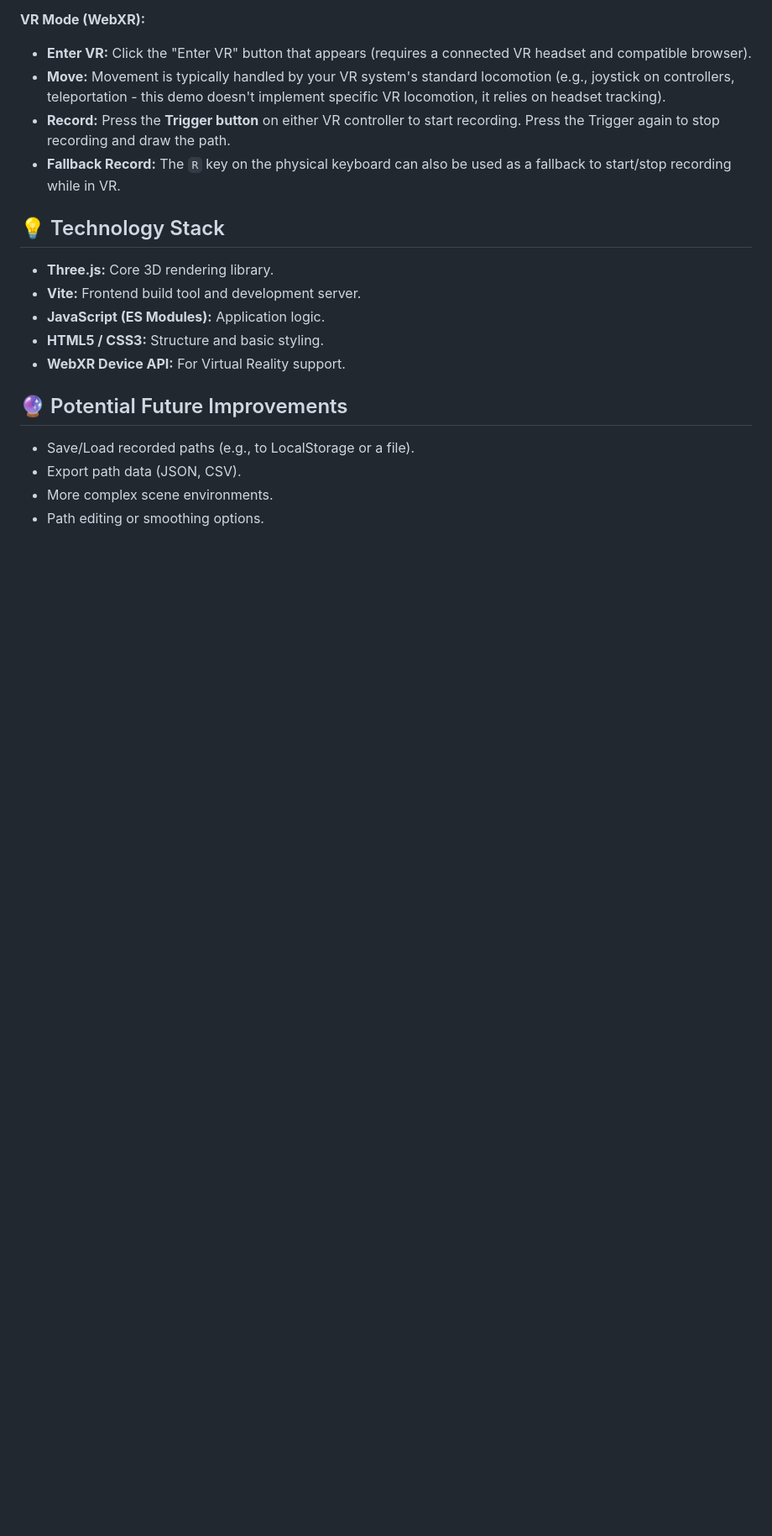
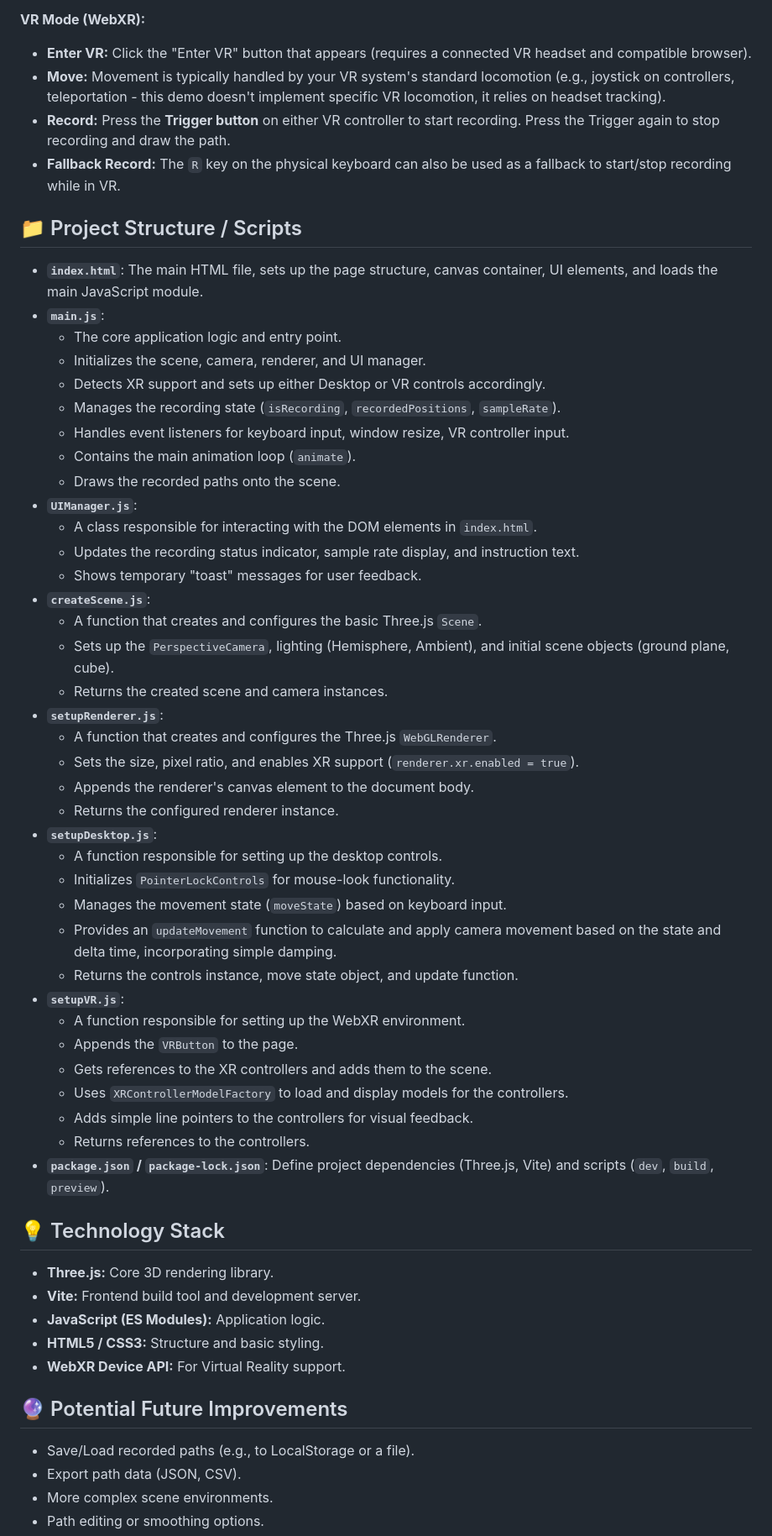
Before and after one commit to lalthdtu/BA_VR_ThreeJS_WebXR, a Markdown page: README.md, the part around one of its changes. Shown at 84% size. GitHub-like rendering; blank space fills up the shorter version.

```diff
--- a/README.md
+++ b/README.md
@@ -54,6 +54,46 @@ The application will automatically detect if your browser and system support Web
 *   **Record:** Press the **Trigger button** on either VR controller to start recording. Press the Trigger again to stop recording and draw the path.
 *   **Fallback Record:** The `R` key on the physical keyboard can also be used as a fallback to start/stop recording while in VR.
 
+## 📁 Project Structure / Scripts
+
+*   **`index.html`**: The main HTML file, sets up the page structure, canvas container, UI elements, and loads the main JavaScript module.
+*   **`main.js`**:
+    *   The core application logic and entry point.
+    *   Initializes the scene, camera, renderer, and UI manager.
+    *   Detects XR support and sets up either Desktop or VR controls accordingly.
+    *   Manages the recording state (`isRecording`, `recordedPositions`, `sampleRate`).
+    *   Handles event listeners for keyboard input, window resize, VR controller input.
+    *   Contains the main animation loop (`animate`).
+    *   Draws the recorded paths onto the scene.
+*   **`UIManager.js`**:
+    *   A class responsible for interacting with the DOM elements in `index.html`.
+    *   Updates the recording status indicator, sample rate display, and instruction text.
+    *   Shows temporary "toast" messages for user feedback.
+*   **`createScene.js`**:
+    *   A function that creates and configures the basic Three.js `Scene`.
+    *   Sets up the `PerspectiveCamera`, lighting (Hemisphere, Ambient), and initial scene objects (ground plane, cube).
+    *   Returns the created scene and camera instances.
+*   **`setupRenderer.js`**:
+    *   A function that creates and configures the Three.js `WebGLRenderer`.
+    *   Sets the size, pixel ratio, and enables XR support (`renderer.xr.enabled = true`).
+    *   Appends the renderer's canvas element to the document body.
+    *   Returns the configured renderer instance.
+*   **`setupDesktop.js`**:
+    *   A function responsible for setting up the desktop controls.
+    *   Initializes `PointerLockControls` for mouse-look functionality.
+    *   Manages the movement state (`moveState`) based on keyboard input.
+    *   Provides an `updateMovement` function to calculate and apply camera movement based on the state and delta time, incorporating simple damping.
+    *   Returns the controls instance, move state object, and update function.
+*   **`setupVR.js`**:
+    *   A function responsible for setting up the WebXR environment.
+    *   Appends the `VRButton` to the page.
+    *   Gets references to the XR controllers and adds them to the scene.
+    *   Uses `XRControllerModelFactory` to load and display models for the controllers.
+    *   Adds simple line pointers to the controllers for visual feedback.
+    *   Returns references to the controllers.
+*   **`package.json` / `package-lock.json`**: Define project dependencies (Three.js, Vite) and scripts (`dev`, `build`, `preview`).
+
+
 ## 💡 Technology Stack
 
 *   **Three.js:** Core 3D rendering library.
```
Also changed, not shown: other parts of README.md (+1 -1 lines).
